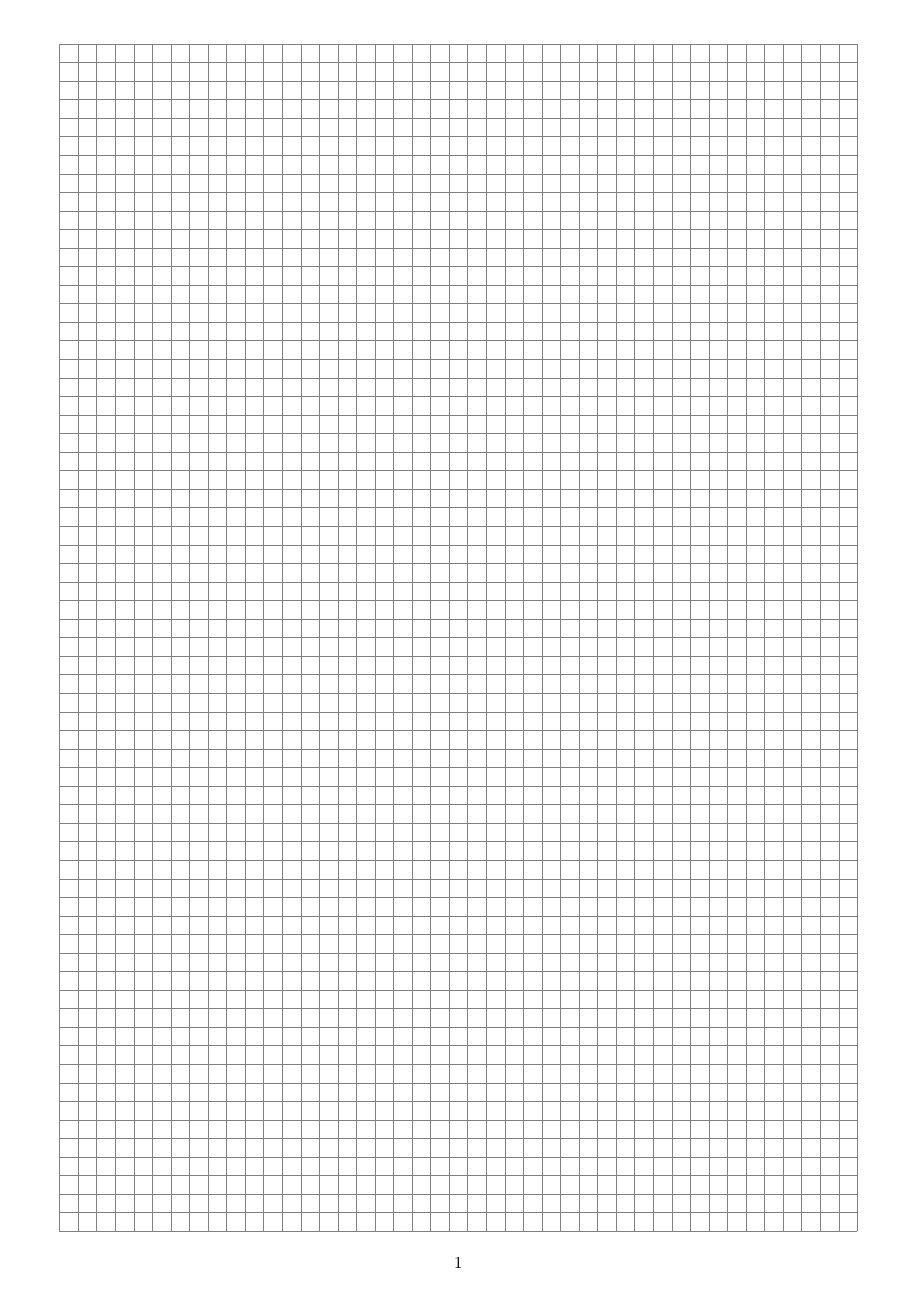
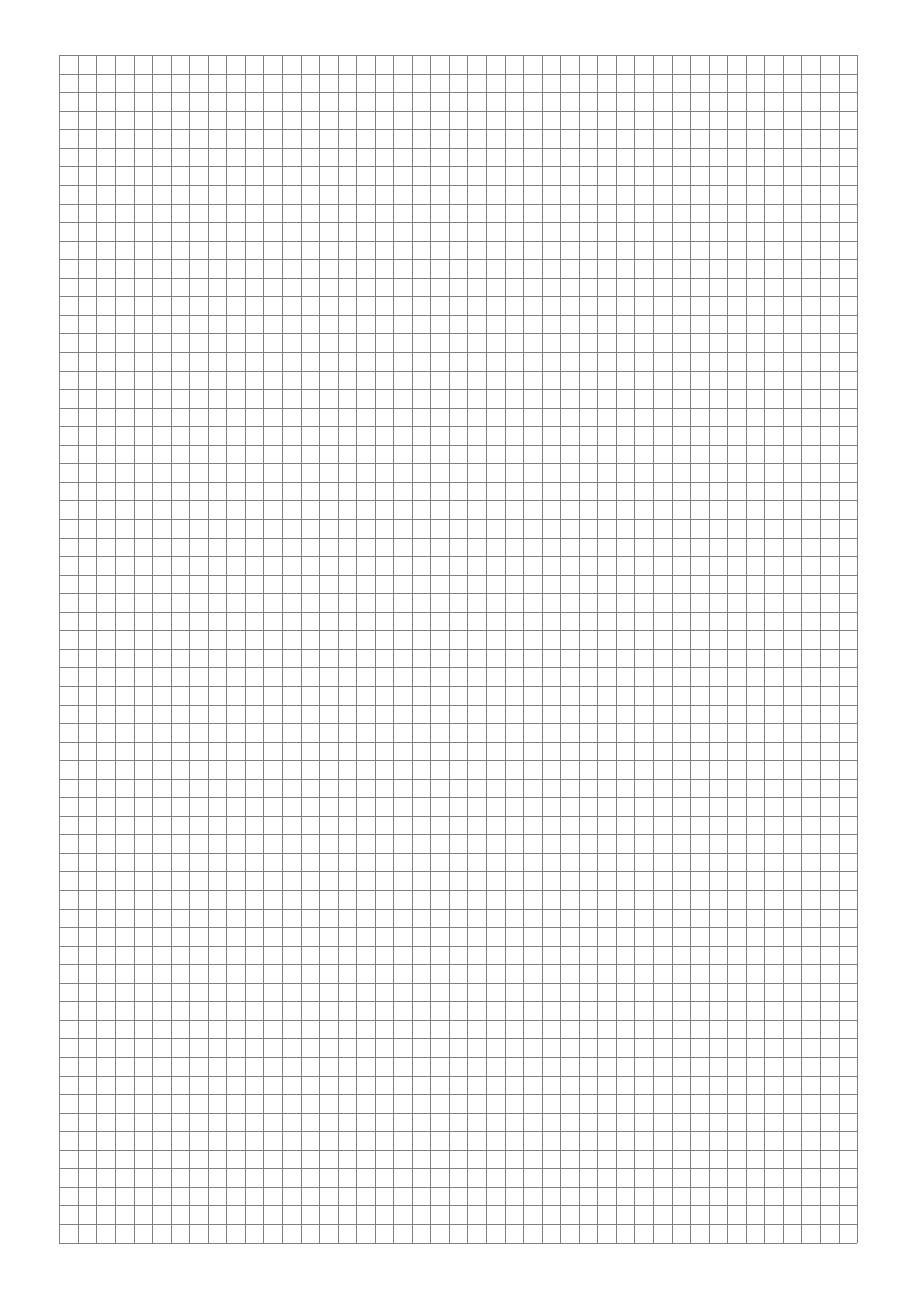
Before and after one commit to adbr/kratka, a LaTeX book (kratka.tex): page 1 of 3 before the commit and the whole page after it. Compiled offline with pdfLaTeX.

Commit message:
Centrowanie w pionie
- Usunięcie pętli i numerowania stron
- Dodanie centrowania w pionie (vplace z klasy memoir)

```diff
--- a/kratka.tex
+++ b/kratka.tex
@@ -1,45 +1,35 @@
 % Strona w kratkę
 % 2016-09-23 adbr
-%
-% todo
-% - margines 1cm
-% - numer strony niżej
-% - zwiększyć rozmiar kratki
 
-\documentclass[a4paper,11pt]{article}
+\documentclass[a4paper,11pt]{memoir}
 
 \usepackage[MeX]{polski}
 \usepackage[utf8]{inputenc}
 \usepackage[T1]{fontenc}
 \usepackage{lmodern}
-\usepackage[margin=1cm,foot=10pt]{geometry}
+%\usepackage[margin=1cm, noheadfoot, nomarginpar, showframe]{geometry}
+\usepackage[margin=1cm]{geometry}
 \usepackage{tikz}
 
-\def\pagefirst{1}
-\def\pagelast{3}
+\def\boxsize{4.25mm}
 
+\setlength{\topskip}{0mm}
+\setlength{\parindent}{0mm}
 
 \begin{document}
 
-\setcounter{page}{\pagefirst}
+\pagestyle{empty}
 
-\foreach \n in {\pagefirst, ..., \pagelast} {
+\begin{vplace} % centrowanie w pionie
 
-  \begin{centering}
+  \begin{centering} % centrowanie w poziomie
 
-    \begin{tikzpicture}[x=4.25mm, y=4.25mm]
-
-      \draw[step=4.25mm, very thin, gray] (0,0) grid (43,64);
-
-      % \draw[step=4mm, line width=0.1mm, densely dotted] (0,0) grid (15,24);
-      % \draw[step=4mm, line width=0.1mm, dash pattern={on 0.5pt off 0.5pt}] (0,0) grid (15,24);
-
+    \begin{tikzpicture}[x=\boxsize, y=\boxsize]
+      \draw[step=\boxsize, very thin, gray] (0,0) grid (43,64);
     \end{tikzpicture}
 
   \end{centering}
 
-  \newpage
-
-}
+\end{vplace}
 
 \end{document}
```
